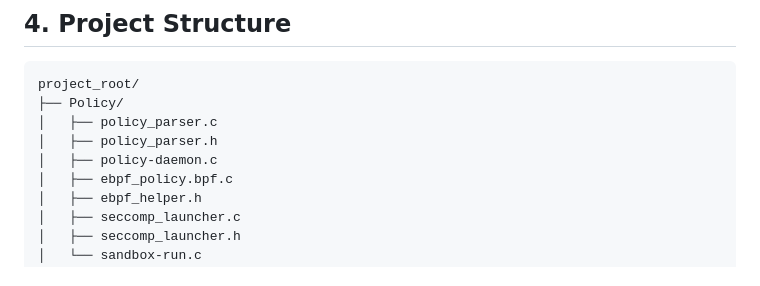
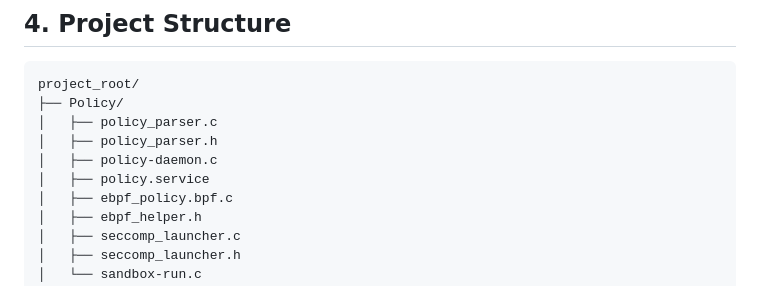
Before and after one commit to HsuShunLae/x86_64-Linux-Based-Kernel-Agent-Security-Framework, a Markdown page: README.md, the part around the change. Drawn GitHub-style.

```diff
--- a/README.md
+++ b/README.md
@@ -37,6 +37,7 @@ project_root/
 │   ├── policy_parser.c
 │   ├── policy_parser.h
 │   ├── policy-daemon.c
+│   ├── policy.service
 │   ├── ebpf_policy.bpf.c
 │   ├── ebpf_helper.h
 │   ├── seccomp_launcher.c
```
